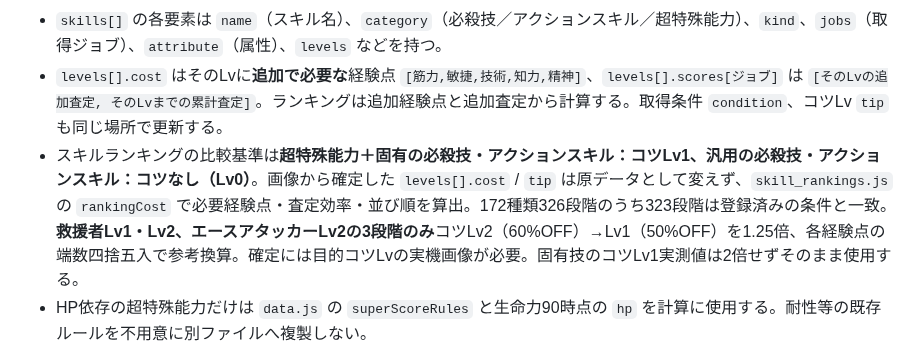
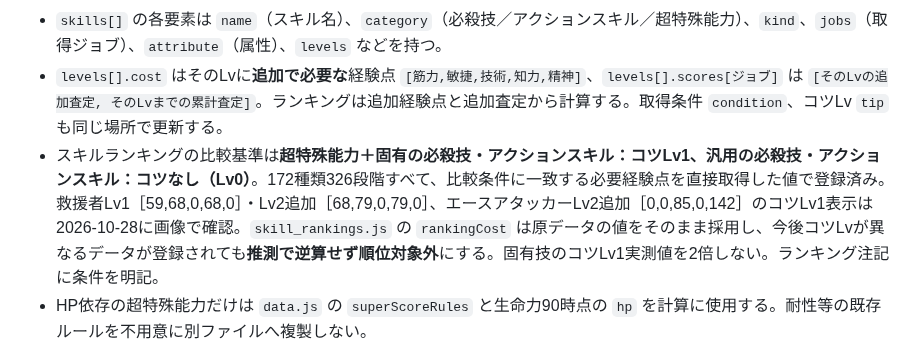
Before and after one commit to pawaado/pawaado-satei, a Markdown page: README.md, the part around the change. Drawn GitHub-style.

Commit message:
Record observed tip Lv1 costs for Rescuer and Ace Attacker

```diff
--- a/README.md
+++ b/README.md
@@ -26,7 +26,7 @@ GitHub Pages で公開している査定ツールの保守メモです。
 - **`data.js` の `window.PAWAADO_DATA.skillRankings.skills` が正本**。スキルを追加・訂正するときはこの配列だけを編集する。ランキングの行・査定効率・順位は `skill_rankings.js` がページ表示時に計算する。`rankings.html` へ数値を直書きしない。
 - `skills[]` の各要素は `name`（スキル名）、`category`（必殺技／アクションスキル／超特殊能力）、`kind`、`jobs`（取得ジョブ）、`attribute`（属性）、`levels` などを持つ。
 - `levels[].cost` はそのLvに**追加で必要な**経験点 `[筋力,敏捷,技術,知力,精神]`、`levels[].scores[ジョブ]` は `[そのLvの追加査定, そのLvまでの累計査定]`。ランキングは追加経験点と追加査定から計算する。取得条件 `condition`、コツLv `tip` も同じ場所で更新する。
-- スキルランキングの比較基準は**超特殊能力＋固有の必殺技・アクションスキル：コツLv1、汎用の必殺技・アクションスキル：コツなし（Lv0）**。画像から確定した `levels[].cost` / `tip` は原データとして変えず、`skill_rankings.js` の `rankingCost` で必要経験点・査定効率・並び順を算出。172種類326段階のうち323段階は登録済みの条件と一致。**救援者Lv1・Lv2、エースアタッカーLv2の3段階のみ**コツLv2（60%OFF）→Lv1（50%OFF）を1.25倍、各経験点の端数四捨五入で参考換算。確定には目的コツLvの実機画像が必要。固有技のコツLv1実測値は2倍せずそのまま使用する。
+- スキルランキングの比較基準は**超特殊能力＋固有の必殺技・アクションスキル：コツLv1、汎用の必殺技・アクションスキル：コツなし（Lv0）**。172種類326段階すべて、比較条件に一致する必要経験点を直接取得した値で登録済み。救援者Lv1［59,68,0,68,0］・Lv2追加［68,79,0,79,0］、エースアタッカーLv2追加［0,0,85,0,142］のコツLv1表示は2026-10-28に画像で確認。`skill_rankings.js` の `rankingCost` は原データの値をそのまま採用し、今後コツLvが異なるデータが登録されても**推測で逆算せず順位対象外**にする。固有技のコツLv1実測値を2倍しない。ランキング注記に条件を明記。
 - HP依存の超特殊能力だけは `data.js` の `superScoreRules` と生命力90時点の `hp` を計算に使用する。耐性等の既存ルールを不用意に別ファイルへ複製しない。
 - 旧 `skill_rankings_data.js` は古い公開画面向けの**未使用スナップショット**。今後の更新対象にしない。変更後は `index.html` と `rankings.html` の `data.js?v=` のキャッシュ版を揃えて更新する。
 
```
